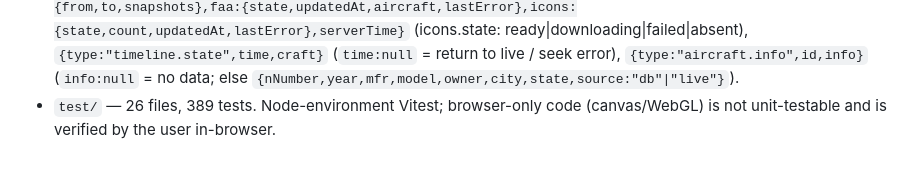
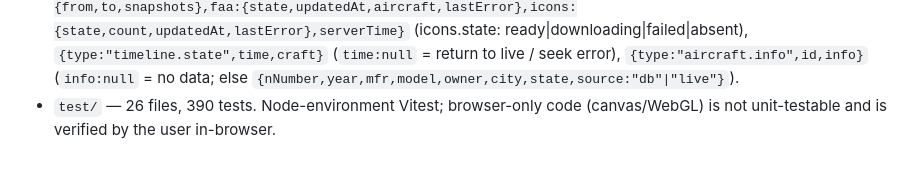
Before and after one commit to Zacheri/Transponder-Radar, a Markdown page: AGENTS.md, the part around the change. Drawn GitHub-style.

Commit message:
docs(iconpack): AGENTS.md test count 389 → 390 (fix wave)

```diff
--- a/AGENTS.md
+++ b/AGENTS.md
@@ -312,5 +312,5 @@ it would invalidate verification. Recolor limit: `recolorPixels`
   `{type:"timeline.state",time,craft}` (`time:null` = return to live / seek
   error), `{type:"aircraft.info",id,info}` (`info:null` = no data; else
   `{nNumber,year,mfr,model,owner,city,state,source:"db"|"live"}`).
-- `test/` — 26 files, 389 tests. Node-environment Vitest; browser-only code
+- `test/` — 26 files, 390 tests. Node-environment Vitest; browser-only code
   (canvas/WebGL) is not unit-testable and is verified by the user in-browser.
```
